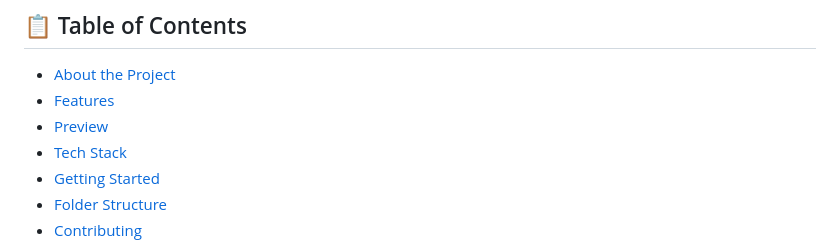
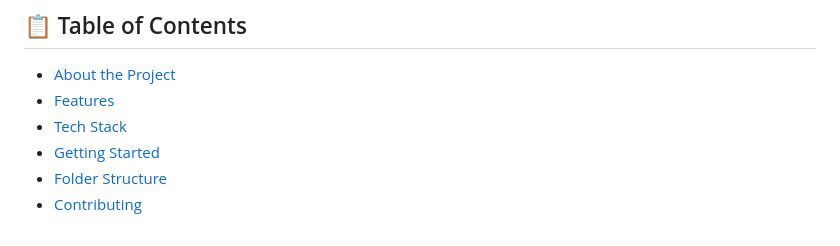
Before and after one commit to ChristopherDond/CRM_LandingPage, a Markdown page: README.md, the part around one of its changes. GitHub-like rendering.

Commit message:
Remove Preview section from README
Removed the Preview section from the README.

```diff
--- a/README.md
+++ b/README.md
@@ -24,7 +24,6 @@
 
 - [About the Project](#-about-the-project)
 - [Features](#-features)
-- [Preview](#-preview)
 - [Tech Stack](#-tech-stack)
 - [Getting Started](#-getting-started)
 - [Folder Structure](#-folder-structure)
```
Also changed, not shown: other parts of README.md (+0 -10 lines).
